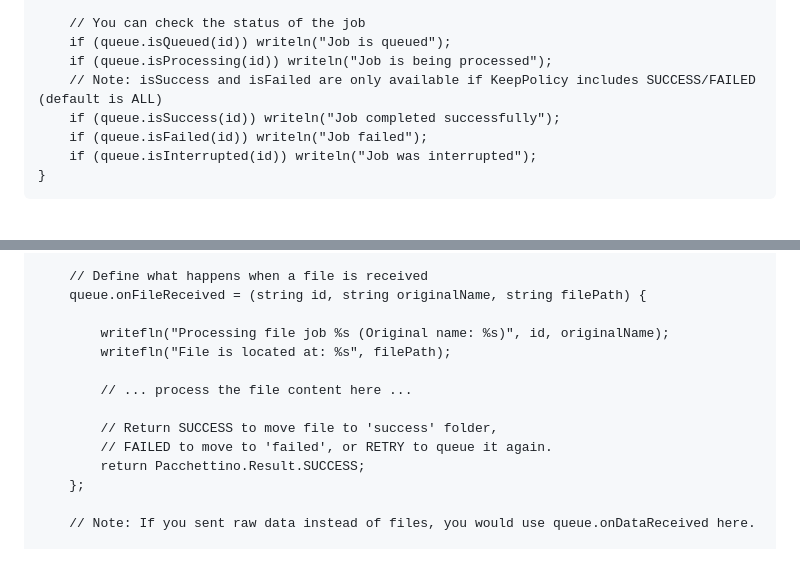
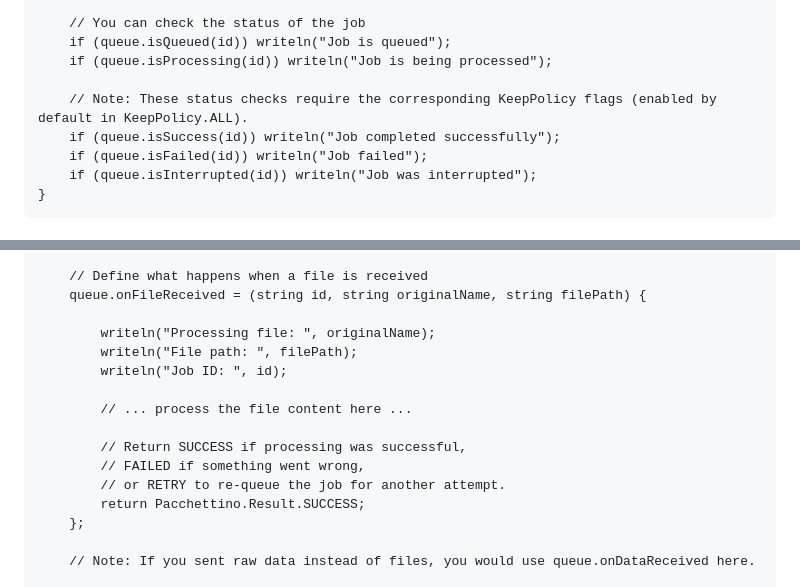
Before and after one commit to trikko/pacchettino, a Markdown page: README.md, 2 parts joined by grey strips. Drawn GitHub-style; blank space fills up the shorter version.

Commit message:
Refine README for clarity on job processing

```diff
--- a/README.md
+++ b/README.md
@@ -43,7 +43,8 @@ void main()
     // You can check the status of the job
     if (queue.isQueued(id)) writeln("Job is queued");
     if (queue.isProcessing(id)) writeln("Job is being processed");
-    // Note: isSuccess and isFailed are only available if KeepPolicy includes SUCCESS/FAILED (default is ALL)
+
+    // Note: These status checks require the corresponding KeepPolicy flags (enabled by default in KeepPolicy.ALL).
     if (queue.isSuccess(id)) writeln("Job completed successfully");
     if (queue.isFailed(id)) writeln("Job failed");
     if (queue.isInterrupted(id)) writeln("Job was interrupted");
@@ -68,13 +69,15 @@ void main()
     // Define what happens when a file is received
     queue.onFileReceived = (string id, string originalName, string filePath) {
 
-        writefln("Processing file job %s (Original name: %s)", id, originalName);
-        writefln("File is located at: %s", filePath);
+        writeln("Processing file: ", originalName);
+        writeln("File path: ", filePath);
+        writeln("Job ID: ", id);
 
         // ... process the file content here ...
 
-        // Return SUCCESS to move file to 'success' folder,
-        // FAILED to move to 'failed', or RETRY to queue it again.
+        // Return SUCCESS if processing was successful,
+        // FAILED if something went wrong,
+        // or RETRY to re-queue the job for another attempt.
         return Pacchettino.Result.SUCCESS;
     };
 
```
